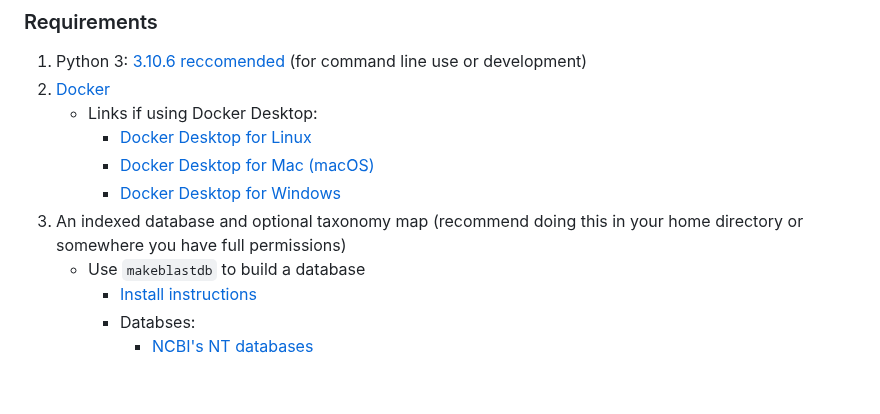
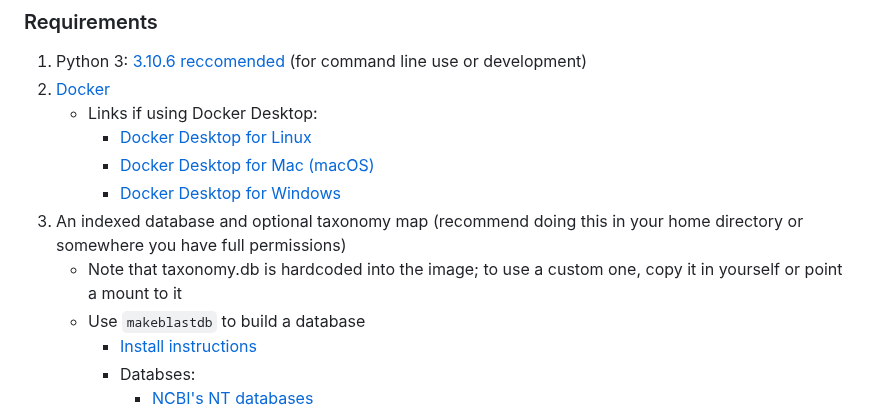
Before and after one commit to GW-HIVE/CensuScope, a Markdown page: docs/deployment/dockerDeployment.md, the part around the change. Drawn GitHub-style; blank space fills up the shorter version.

Commit message:
Update note about taxonomy.db being hardcoded into the docker image in dockerDeployment.md

```diff
--- a/docs/deployment/dockerDeployment.md
+++ b/docs/deployment/dockerDeployment.md
@@ -14,6 +14,7 @@
       - [Docker Desktop for Mac (macOS)](https://docs.docker.com/desktop/install/mac-install/)
       - [Docker Desktop for Windows](https://docs.docker.com/desktop/install/windows-install/)
 3. An indexed database and optional taxonomy map (recommend doing this in your home directory or somewhere you have full permissions)
+    - Note that taxonomy.db is hardcoded into the image; to use a custom one, copy it in yourself or point a mount to it
     - Use `makeblastdb` to build a database
       - [Install instructions](https://www.ncbi.nlm.nih.gov/books/NBK52640/)
       - Databses:
```
